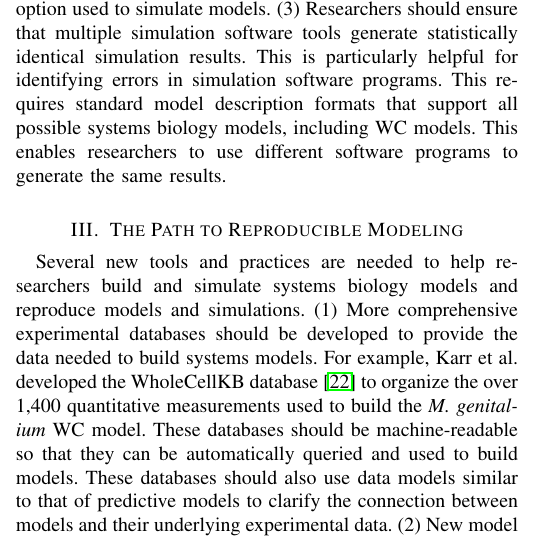
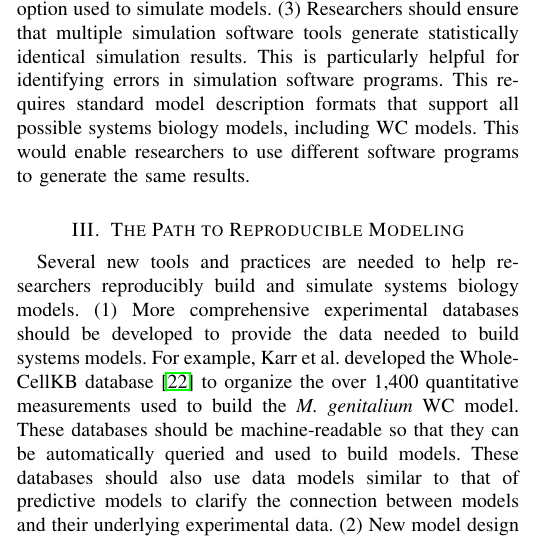
Before and after one commit to 0u812/ieee-reproducibility-paper, a LaTeX paper (model_reproducibility.tex): part of one column of page 2 of 6, cut so that both start at the same text. Compiled offline with pdfLaTeX.

Commit message:
minor edits

```diff
--- a/model_reproducibility.tex
+++ b/model_reproducibility.tex
@@ -512,11 +512,11 @@ Here, we present a comprehensive vision for reproducible systems biology modelin
 
 \section{The Requirements for Reproducible Modeling}
 
-There are three requirements for fully reproducible systems biology modeling (Fig.~\ref{fig_repro_diagram}). (1) Researchers should be able to regenerate models, including every species, reaction, and rate law, from the scientific literature. Consequently, researchers should record the provenance of every data source and assumption used to build models, as well as save a copy of each data source to gaurantee future access to each source. (2) Researchers should be able to regenerate statistically identical simulation results. Consequently, researchers should record every parameter value, algorithm, and simulation software option used to simulate models. (3) Researchers should ensure that multiple simulation software tools generate statistically identical simulation results. This is particularly helpful for identifying errors in simulation software programs. This requires standard model description formats that support all possible systems biology models, including WC models. This enables researchers to use different software programs to generate the same results.
+There are three requirements for fully reproducible systems biology modeling (Fig.~\ref{fig_repro_diagram}). (1) Researchers should be able to regenerate models, including every species, reaction, and rate law, from the scientific literature. Consequently, researchers should record the provenance of every data source and assumption used to build models, as well as save a copy of each data source to gaurantee future access to each source. (2) Researchers should be able to regenerate statistically identical simulation results. Consequently, researchers should record every parameter value, algorithm, and simulation software option used to simulate models. (3) Researchers should ensure that multiple simulation software tools generate statistically identical simulation results. This is particularly helpful for identifying errors in simulation software programs. This requires standard model description formats that support all possible systems biology models, including WC models. This would enable researchers to use different software programs to generate the same results.
 
 \section{The Path to Reproducible Modeling}
 
-Several new tools and practices are needed to help researchers build and simulate systems biology models and reproduce models and simulations. (1) More comprehensive experimental databases should be developed to provide the data needed to build systems models.  For example, Karr et al. developed the WholeCellKB database \cite{karr2013wholecellkb} to organize the over 1,400 quantitative measurements used to build the \textit{M. genitalium} WC model. These databases should be machine-readable so that they can be automatically queried and used to build models. These databases should also use data models similar to that of predictive models to clarify the connection between models and their underlying experimental data. (2) New model design tools and Systems Biology Ontology (SBO) \cite{juty2013systems} terms are needed to record how models are built, including every design choice, assumption, and data source. Currently, researchers can use SBML annotations and SBO terms to record several common assumptions, such as the rapid equilibrium between free enzymes and enzyme-substrate complexes in Michaelis-Menten kinetics. However, many researchers do not utilize these annotations and the SBO does not represent all possible assumptions. Thus, researchers should develop model design tools which automatically record assumptions and data sources by adopting provenance tracking techniques from bioinformatics \cite{callahan2006vistrails, hillman2012using, oinn2004taverna}. The SBO should also be expanded to represent more assumptions. (3) The existing model description standards should be expanded to succinctly represent all possible models, including WC models. For example, to succinctly describe WC models, SBML should be expanded to support genomic sequences and sequence-based reaction patterns. (4) Where possible, researchers should use standard formats rather than to proprietary codes to describe models and simulation experiments. For example, researchers should use SED-ML to represent every software configuration option used to generate simulation results. (5) The existing standards-compliant simulation software programs should be expanded to support a wider variety of models. In particular, simulation software programs should be expanded to support the Arrays, Distributions, Flux Balance Constraints, Hierarchical Model Composition, and Multistate and Multicomponent Species SBML packages. Several simulation software programs, including BioUML \cite{Kolpakov2006} and iBioSim \cite{Stevens2013}, have already begun to support these packages. Unfortunately, most simulation software developers have insufficient funding to implement every package. (6) Researchers should systematically verify the statistical repeatability of simulation software programs and computational models. (7) New model verification tools should be developed to automatically identify errors in models. We developed a suite of simple tests to systematically error-check our \textit{M. genitalium} WC model. These tests checked for simple problems such as undefined species, reaction mass and charge imbalance, and inconsistent reaction rates among submodels. Nevertheless, we found this test suite invaluable for debugging our model. These tests should be generalized and new software tools should be developed to help researchers systematically evaluate such tests. (8) Every model, simulation experiment, simulation result, and simulation software program should be published open-source so that researchers have all of the information needed to reproduce reported results. Furthermore, journals should require authors to permanently archive every data source and model described in their publications.
+Several new tools and practices are needed to help researchers reproducibly build and simulate systems biology models. (1) More comprehensive experimental databases should be developed to provide the data needed to build systems models.  For example, Karr et al. developed the WholeCellKB database \cite{karr2013wholecellkb} to organize the over 1,400 quantitative measurements used to build the \textit{M. genitalium} WC model. These databases should be machine-readable so that they can be automatically queried and used to build models. These databases should also use data models similar to that of predictive models to clarify the connection between models and their underlying experimental data. (2) New model design tools and Systems Biology Ontology (SBO) \cite{juty2013systems} terms are needed to record how models are built, including every design choice, assumption, and data source. Currently, researchers can use SBML annotations and SBO terms to record several common assumptions, such as the rapid equilibrium between free enzymes and enzyme-substrate complexes in Michaelis-Menten kinetics. However, many researchers do not utilize these annotations and the SBO does not represent all possible assumptions. Thus, researchers should develop model design tools which automatically record assumptions and data sources by adopting provenance tracking techniques from bioinformatics \cite{callahan2006vistrails, hillman2012using, oinn2004taverna}. The SBO should also be expanded to represent more assumptions. (3) The existing model description standards should be expanded to succinctly represent all possible models, including WC models. For example, to succinctly describe WC models, SBML should be expanded to support genomic sequences and sequence-based reaction patterns. (4) Where possible, researchers should use standard formats rather than to proprietary codes to describe models and simulation experiments. For example, researchers should use SED-ML to represent every software configuration option used to generate simulation results. (5) The existing standards-compliant simulation software programs should be expanded to support a wider variety of models. In particular, simulation software programs should be expanded to support the Arrays, Distributions, Flux Balance Constraints, Hierarchical Model Composition, and Multistate and Multicomponent Species SBML packages. Several simulation software programs, including BioUML \cite{Kolpakov2006} and iBioSim \cite{Stevens2013}, have already begun to support these packages. Unfortunately, most simulation software developers have insufficient funding to implement every package. (6) Researchers should systematically verify the statistical repeatability of simulation software programs and computational models. (7) New model verification tools should be developed to automatically identify errors in models. We developed a suite of simple tests to systematically error-check our \textit{M. genitalium} WC model. These tests checked for simple problems such as undefined species, reaction mass and charge imbalance, and inconsistent reaction rates among submodels. Nevertheless, we found this test suite invaluable for debugging our model. These tests should be generalized and new software tools should be developed to help researchers systematically evaluate such tests. (8) Every model, simulation experiment, simulation result, and simulation software program should be published open-source so that researchers have all of the information needed to reproduce reported results. Furthermore, journals should require authors to permanently archive every data source and model described in their publications.
 
 \subsection{Special Considerations for Stochastic Simulation}
 Special care should be taken to ensure that stochastic simulations are repeatable because each simulation generates different results due to the use of different random numbers. We recommend that stochastic simulation software developers use pseudo-random number generators (PRNGs) and seed these PRNGs so that modelers can repeat results. This enables researchers to repeat not only statistical distributions, but exact trajectories, which is invaluable for identifying and debugging errors in complex models and simulation algorithms.
```
